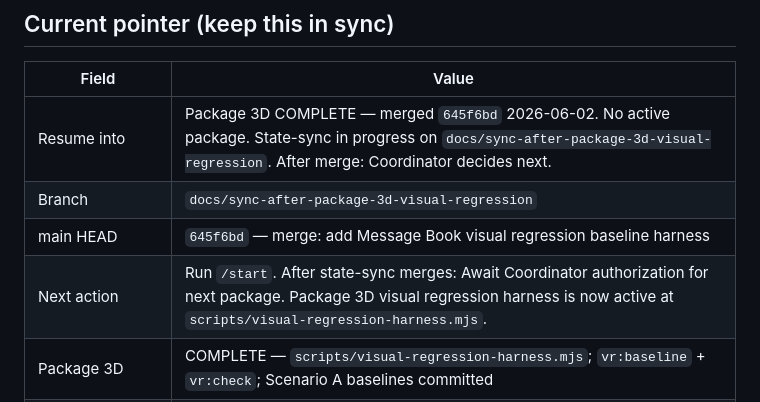
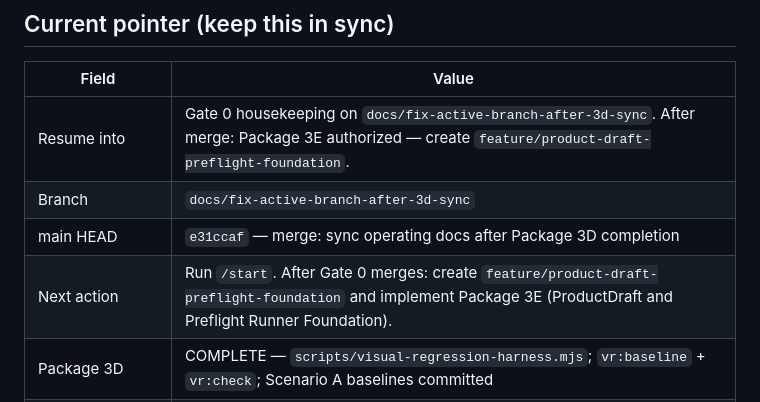
Before and after one commit to GHnol/MessageVault, a Markdown page: NEXT_SESSION_PROMPT.md, the part around the change. GitHub-like rendering.

```diff
--- a/NEXT_SESSION_PROMPT.md
+++ b/NEXT_SESSION_PROMPT.md
@@ -47,10 +47,10 @@ Stop and ask the Coordinator if **any** of these are true:
 
 | Field | Value |
 |---|---|
-| Resume into | Package 3D COMPLETE — merged `645f6bd` 2026-06-02. No active package. State-sync in progress on `docs/sync-after-package-3d-visual-regression`. After merge: Coordinator decides next. |
-| Branch | `docs/sync-after-package-3d-visual-regression` |
-| main HEAD | `645f6bd` — merge: add Message Book visual regression baseline harness |
-| Next action | Run `/start`. After state-sync merges: Await Coordinator authorization for next package. Package 3D visual regression harness is now active at `scripts/visual-regression-harness.mjs`. |
+| Resume into | Gate 0 housekeeping on `docs/fix-active-branch-after-3d-sync`. After merge: Package 3E authorized — create `feature/product-draft-preflight-foundation`. |
+| Branch | `docs/fix-active-branch-after-3d-sync` |
+| main HEAD | `e31ccaf` — merge: sync operating docs after Package 3D completion |
+| Next action | Run `/start`. After Gate 0 merges: create `feature/product-draft-preflight-foundation` and implement Package 3E (ProductDraft and Preflight Runner Foundation). |
 | Package 3D | COMPLETE — `scripts/visual-regression-harness.mjs`; `vr:baseline` + `vr:check`; Scenario A baselines committed |
 | OS audit | Operator Reliability Repair: 304 pass, 0 warn, 0 fail — BOOTSTRAP COMPLETE (`node scripts/os-self-audit.mjs`) |
 | State freshness | Run `node scripts/state-freshness-check.mjs` — WARN only (cosmetic hash lag, Post-Commit State Rule) |
```
Also changed, not shown: AI_HANDOFF.md (+10 -9 lines), CURRENT_STATE.md (+5 -5 lines).
